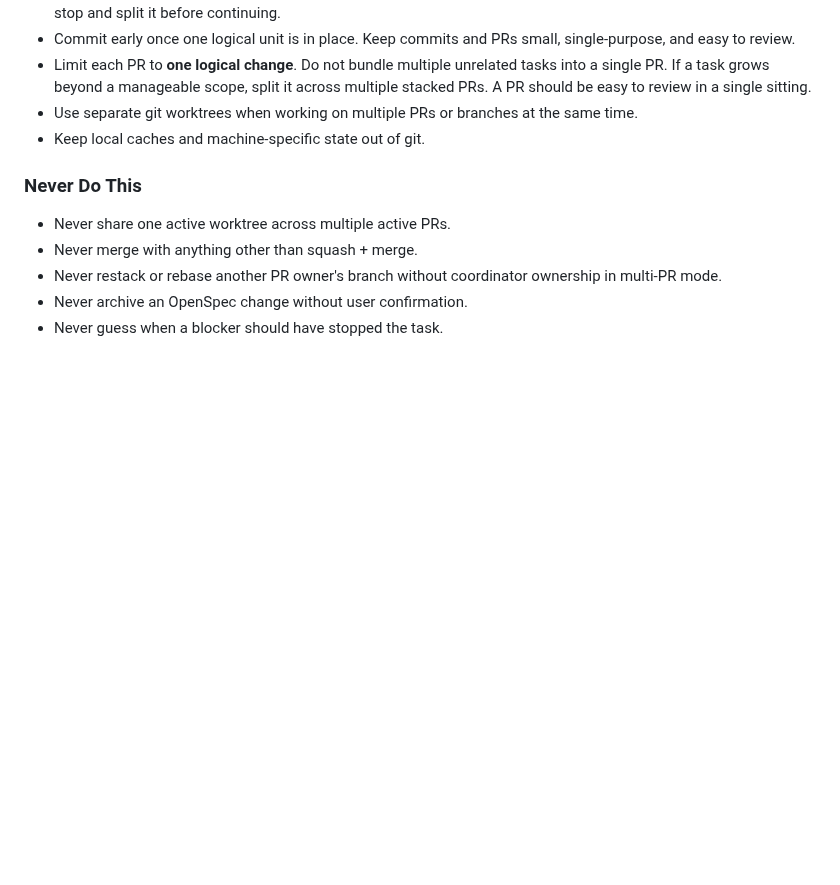
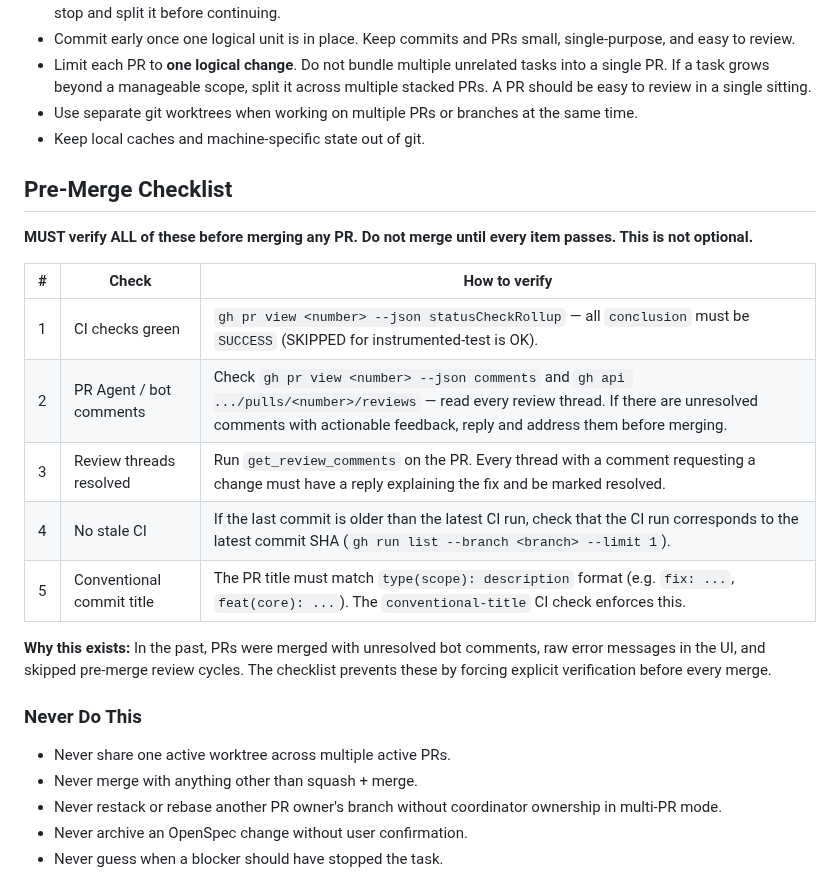
Before and after one commit to knirski/subsloth, a Markdown page: AGENTS.md, the part around the change. Drawn GitHub-style; blank space fills up the shorter version.

Commit message:
docs: add pre-merge checklist to prevent merging with unresolved comments or red CI

```diff
--- a/AGENTS.md
+++ b/AGENTS.md
@@ -118,6 +118,20 @@ Before editing or running write actions:
 - Use separate git worktrees when working on multiple PRs or branches at the same time.
 - Keep local caches and machine-specific state out of git.
 
+## Pre-Merge Checklist
+
+**MUST verify ALL of these before merging any PR. Do not merge until every item passes. This is not optional.**
+
+| # | Check | How to verify |
+|---|---|---|
+| 1 | CI checks green | `gh pr view <number> --json statusCheckRollup` — all `conclusion` must be `SUCCESS` (SKIPPED for instrumented-test is OK). |
+| 2 | PR Agent / bot comments | Check `gh pr view <number> --json comments` and `gh api .../pulls/<number>/reviews` — read every review thread. If there are unresolved comments with actionable feedback, reply and address them before merging. |
+| 3 | Review threads resolved | Run `get_review_comments` on the PR. Every thread with a comment requesting a change must have a reply explaining the fix and be marked resolved. |
+| 4 | No stale CI | If the last commit is older than the latest CI run, check that the CI run corresponds to the latest commit SHA (`gh run list --branch <branch> --limit 1`). |
+| 5 | Conventional commit title | The PR title must match `type(scope): description` format (e.g. `fix: ...`, `feat(core): ...`). The `conventional-title` CI check enforces this. |
+
+**Why this exists:** In the past, PRs were merged with unresolved bot comments, raw error messages in the UI, and skipped pre-merge review cycles. The checklist prevents these by forcing explicit verification before every merge.
+
 ### Never Do This
 
 - Never share one active worktree across multiple active PRs.
```
